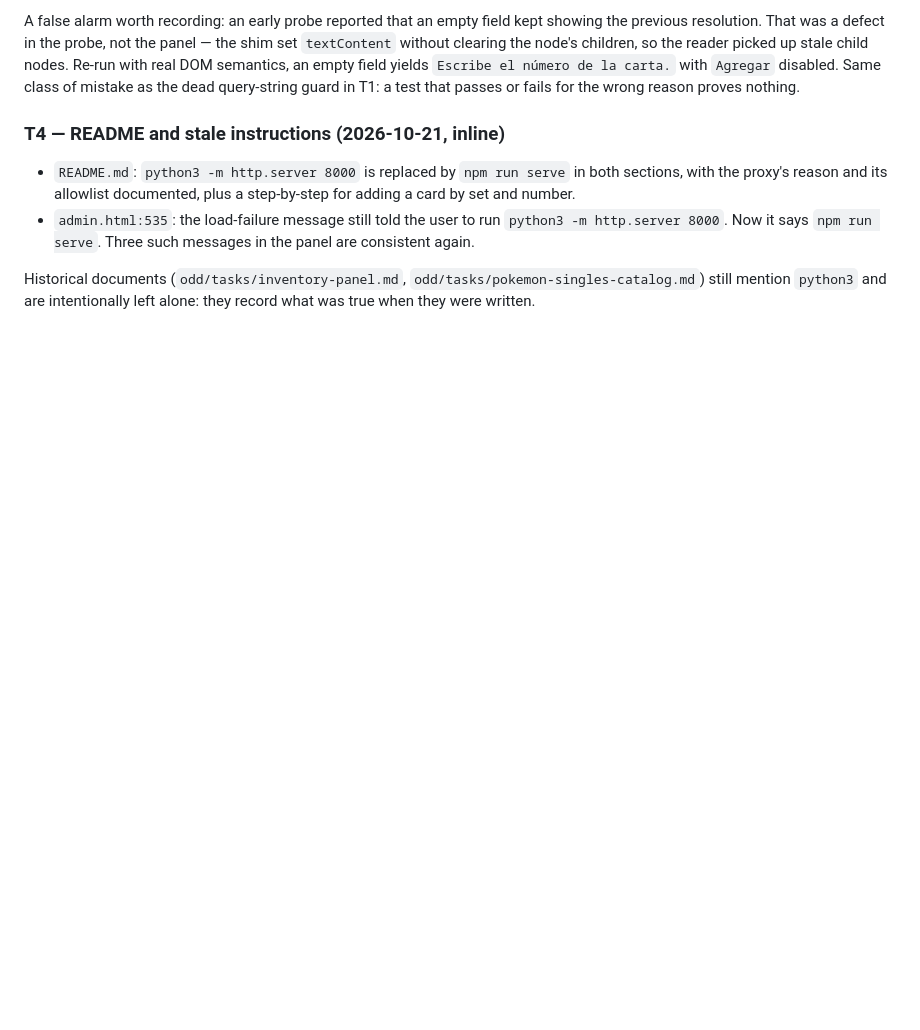
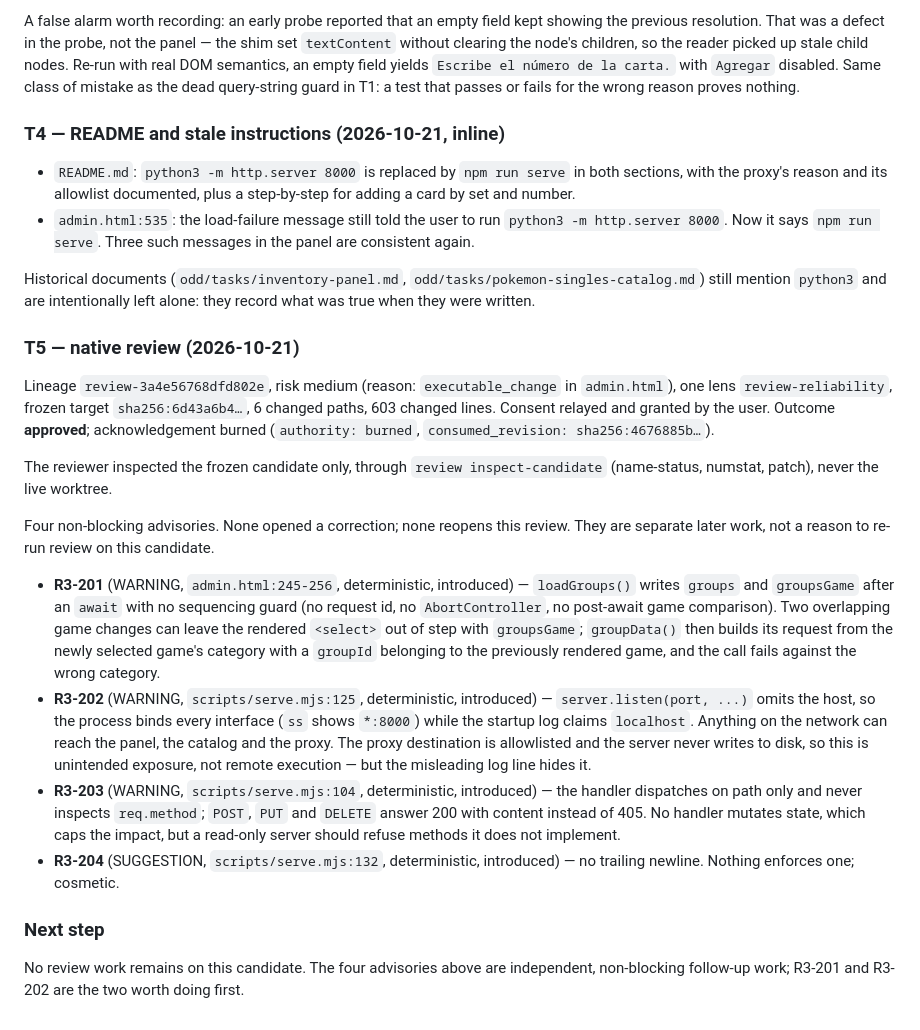
Before and after one commit to EstebannRomeroo/pokemon-singles-catalog, a Markdown page: odd/tasks/card-search.md, the part around one of its changes. GitHub-like rendering; blank space fills up the shorter version.

Commit message:
docs: record the card-search review outcome and its advisories

```diff
--- a/odd/tasks/card-search.md
+++ b/odd/tasks/card-search.md
@@ -86,3 +86,19 @@ A false alarm worth recording: an early probe reported that an empty field kept
 - `admin.html:535`: the load-failure message still told the user to run `python3 -m http.server 8000`. Now it says `npm run serve`. Three such messages in the panel are consistent again.
 
 Historical documents (`odd/tasks/inventory-panel.md`, `odd/tasks/pokemon-singles-catalog.md`) still mention `python3` and are intentionally left alone: they record what was true when they were written.
+
+### T5 — native review (2026-10-21)
+
+Lineage `review-3a4e56768dfd802e`, risk medium (reason: `executable_change` in `admin.html`), one lens `review-reliability`, frozen target `sha256:6d43a6b4…`, 6 changed paths, 603 changed lines. Consent relayed and granted by the user. Outcome **approved**; acknowledgement burned (`authority: burned`, `consumed_revision: sha256:4676885b…`).
+
+The reviewer inspected the frozen candidate only, through `review inspect-candidate` (name-status, numstat, patch), never the live worktree.
+
+Four non-blocking advisories. None opened a correction; none reopens this review. They are separate later work, not a reason to re-run review on this candidate.
+
+- **R3-201** (WARNING, `admin.html:245-256`, deterministic, introduced) — `loadGroups()` writes `groups` and `groupsGame` after an `await` with no sequencing guard (no request id, no `AbortController`, no post-await game comparison). Two overlapping game changes can leave the rendered `<select>` out of step with `groupsGame`; `groupData()` then builds its request from the newly selected game's category with a `groupId` belonging to the previously rendered game, and the call fails against the wrong category.
+- **R3-202** (WARNING, `scripts/serve.mjs:125`, deterministic, introduced) — `server.listen(port, ...)` omits the host, so the process binds every interface (`ss` shows `*:8000`) while the startup log claims `localhost`. Anything on the network can reach the panel, the catalog and the proxy. The proxy destination is allowlisted and the server never writes to disk, so this is unintended exposure, not remote execution — but the misleading log line hides it.
+- **R3-203** (WARNING, `scripts/serve.mjs:104`, deterministic, introduced) — the handler dispatches on path only and never inspects `req.method`; `POST`, `PUT` and `DELETE` answer 200 with content instead of 405. No handler mutates state, which caps the impact, but a read-only server should refuse methods it does not implement.
+- **R3-204** (SUGGESTION, `scripts/serve.mjs:132`, deterministic, introduced) — no trailing newline. Nothing enforces one; cosmetic.
+
+### Next step
+No review work remains on this candidate. The four advisories above are independent, non-blocking follow-up work; R3-201 and R3-202 are the two worth doing first.
```
Also changed, not shown: other parts of odd/tasks/card-search.md (+1 -1 lines).
